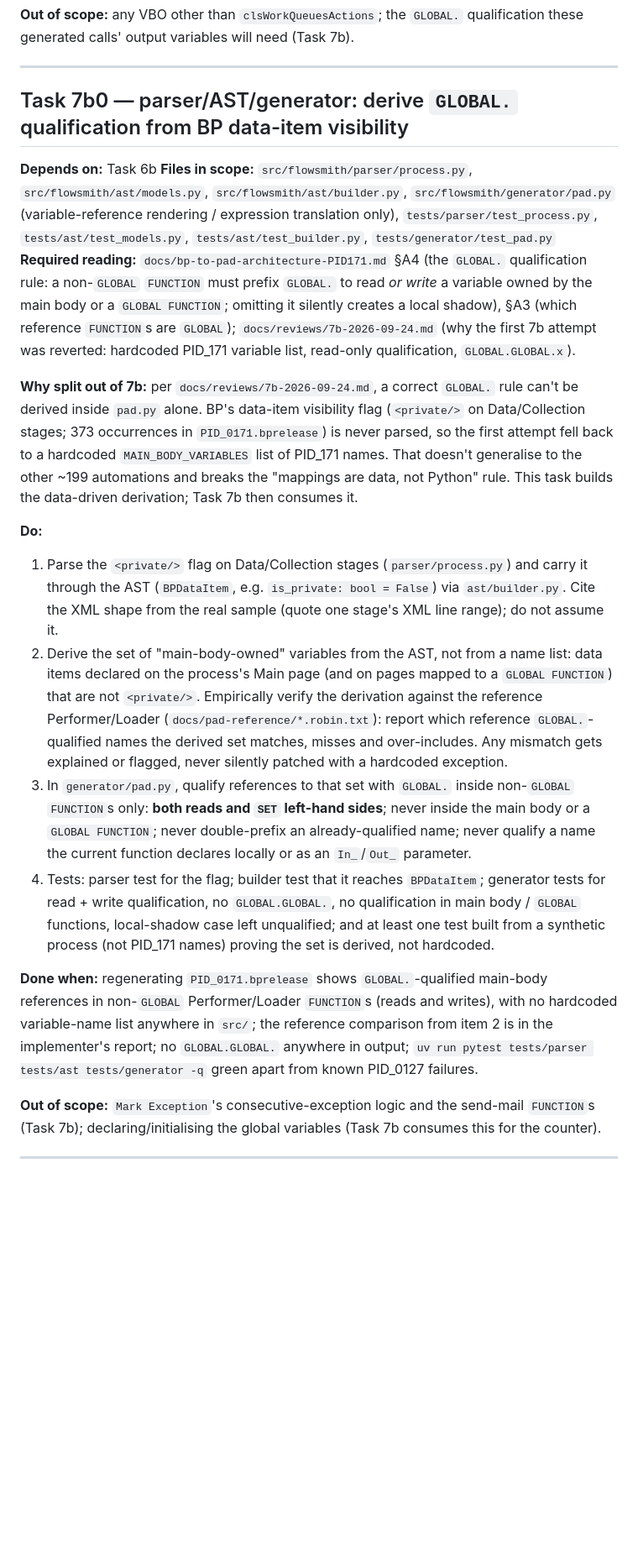
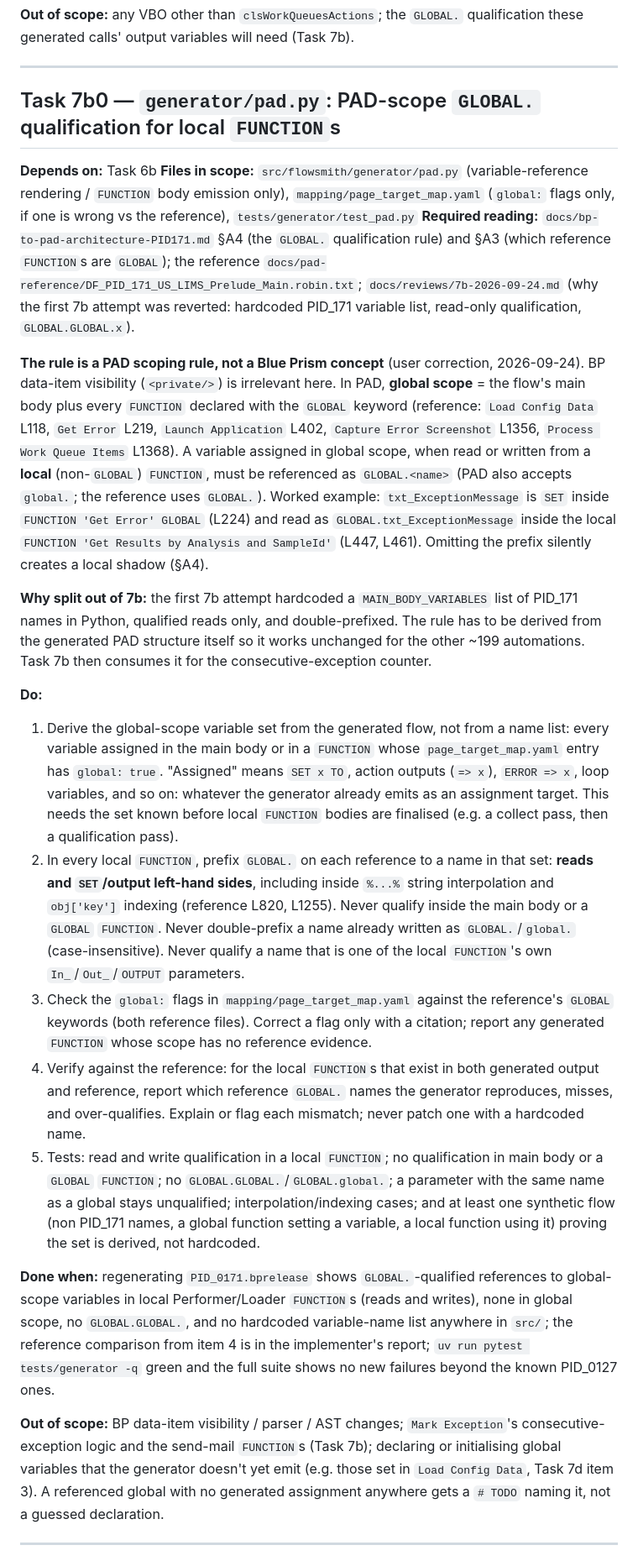
Before and after one commit to anirbandas59/rpa-tool-migration, a Markdown page: docs/pad-generation-task-prompts.md, the part around the change. Shown at 84% size. GitHub-like rendering; blank space fills up the shorter version.

Commit message:
docs(bp-to-pad): rescope Task 7b0 to PAD-scope GLOBAL. rule (global FUNCTIONs/main body → local FUNCTIONs), drop BP <private/> derivation

```diff
--- a/docs/pad-generation-task-prompts.md
+++ b/docs/pad-generation-task-prompts.md
@@ -1166,53 +1166,70 @@ generated calls' output variables will need (Task 7b).
 
 ---
 
-## Task 7b0 — parser/AST/generator: derive `GLOBAL.` qualification from BP data-item visibility
+## Task 7b0 — `generator/pad.py`: PAD-scope `GLOBAL.` qualification for local `FUNCTION`s
 
 **Depends on:** Task 6b
-**Files in scope:** `src/flowsmith/parser/process.py`, `src/flowsmith/ast/models.py`,
-`src/flowsmith/ast/builder.py`, `src/flowsmith/generator/pad.py` (variable-reference rendering /
-expression translation only), `tests/parser/test_process.py`, `tests/ast/test_models.py`,
-`tests/ast/test_builder.py`, `tests/generator/test_pad.py`
+**Files in scope:** `src/flowsmith/generator/pad.py` (variable-reference rendering / `FUNCTION`
+body emission only), `mapping/page_target_map.yaml` (`global:` flags only, if one is wrong vs the
+reference), `tests/generator/test_pad.py`
 **Required reading:** `docs/bp-to-pad-architecture-PID171.md` §A4 (the `GLOBAL.` qualification
-rule: a non-`GLOBAL` `FUNCTION` must prefix `GLOBAL.` to read *or write* a variable owned by the
-main body or a `GLOBAL FUNCTION`; omitting it silently creates a local shadow), §A3 (which
-reference `FUNCTION`s are `GLOBAL`); `docs/reviews/7b-2026-09-24.md` (why the first 7b attempt was
-reverted: hardcoded PID_171 variable list, read-only qualification, `GLOBAL.GLOBAL.x`).
+rule) and §A3 (which reference `FUNCTION`s are `GLOBAL`); the reference
+`docs/pad-reference/DF_PID_171_US_LIMS_Prelude_Main.robin.txt`; `docs/reviews/7b-2026-09-24.md`
+(why the first 7b attempt was reverted: hardcoded PID_171 variable list, read-only qualification,
+`GLOBAL.GLOBAL.x`).
 
-**Why split out of 7b:** per `docs/reviews/7b-2026-09-24.md`, a correct `GLOBAL.` rule can't be
-derived inside `pad.py` alone. BP's data-item visibility flag (`<private/>` on Data/Collection
-stages; 373 occurrences in `PID_0171.bprelease`) is never parsed, so the first attempt fell back to
-a hardcoded `MAIN_BODY_VARIABLES` list of PID_171 names. That doesn't generalise to the other ~199
-automations and breaks the "mappings are data, not Python" rule. This task builds the
-data-driven derivation; Task 7b then consumes it.
+**The rule is a PAD scoping rule, not a Blue Prism concept** (user correction, 2026-09-24). BP
+data-item visibility (`<private/>`) is irrelevant here. In PAD, **global scope** = the flow's main
+body plus every `FUNCTION` declared with the `GLOBAL` keyword (reference: `Load Config Data` L118,
+`Get Error` L219, `Launch Application` L402, `Capture Error Screenshot` L1356,
+`Process Work Queue Items` L1368). A variable assigned in global scope, when read or written from a
+**local** (non-`GLOBAL`) `FUNCTION`, must be referenced as `GLOBAL.<name>` (PAD also accepts
+`global.`; the reference uses `GLOBAL.`). Worked example: `txt_ExceptionMessage` is `SET` inside
+`FUNCTION 'Get Error' GLOBAL` (L224) and read as `GLOBAL.txt_ExceptionMessage` inside the local
+`FUNCTION 'Get Results by Analysis and SampleId'` (L447, L461). Omitting the prefix silently
+creates a local shadow (§A4).
+
+**Why split out of 7b:** the first 7b attempt hardcoded a `MAIN_BODY_VARIABLES` list of PID_171
+names in Python, qualified reads only, and double-prefixed. The rule has to be derived from the
+generated PAD structure itself so it works unchanged for the other ~199 automations. Task 7b then
+consumes it for the consecutive-exception counter.
 
 **Do:**
-1. Parse the `<private/>` flag on Data/Collection stages (`parser/process.py`) and carry it through
-   the AST (`BPDataItem`, e.g. `is_private: bool = False`) via `ast/builder.py`. Cite the XML shape
-   from the real sample (quote one stage's XML line range); do not assume it.
-2. Derive the set of "main-body-owned" variables from the AST, not from a name list: data items
-   declared on the process's Main page (and on pages mapped to a `GLOBAL FUNCTION`) that are not
-   `<private/>`. Empirically verify the derivation against the reference Performer/Loader
-   (`docs/pad-reference/*.robin.txt`): report which reference `GLOBAL.`-qualified names the
-   derived set matches, misses and over-includes. Any mismatch gets explained or flagged, never
-   silently patched with a hardcoded exception.
-3. In `generator/pad.py`, qualify references to that set with `GLOBAL.` inside non-`GLOBAL`
-   `FUNCTION`s only: **both reads and `SET` left-hand sides**; never inside the main body or a
-   `GLOBAL FUNCTION`; never double-prefix an already-qualified name; never qualify a name the
-   current function declares locally or as an `In_`/`Out_` parameter.
-4. Tests: parser test for the flag; builder test that it reaches `BPDataItem`; generator tests for
-   read + write qualification, no `GLOBAL.GLOBAL.`, no qualification in main body / `GLOBAL`
-   functions, local-shadow case left unqualified; and at least one test built from a synthetic
-   process (not PID_171 names) proving the set is derived, not hardcoded.
+1. Derive the global-scope variable set from the generated flow, not from a name list: every
+   variable assigned in the main body or in a `FUNCTION` whose `page_target_map.yaml` entry has
+   `global: true`. "Assigned" means `SET x TO`, action outputs (`=> x`), `ERROR => x`, loop
+   variables, and so on: whatever the generator already emits as an assignment target. This needs
+   the set known before local `FUNCTION` bodies are finalised (e.g. a collect pass, then a
+   qualification pass).
+2. In every local `FUNCTION`, prefix `GLOBAL.` on each reference to a name in that set: **reads
+   and `SET`/output left-hand sides**, including inside `%...%` string interpolation and
+   `obj['key']` indexing (reference L820, L1255). Never qualify inside the main body or a `GLOBAL`
+   `FUNCTION`. Never double-prefix a name already written as `GLOBAL.`/`global.`
+   (case-insensitive). Never qualify a name that is one of the local `FUNCTION`'s own
+   `In_`/`Out_`/`OUTPUT` parameters.
+3. Check the `global:` flags in `mapping/page_target_map.yaml` against the reference's `GLOBAL`
+   keywords (both reference files). Correct a flag only with a citation; report any generated
+   `FUNCTION` whose scope has no reference evidence.
+4. Verify against the reference: for the local `FUNCTION`s that exist in both generated output
+   and reference, report which reference `GLOBAL.` names the generator reproduces, misses, and
+   over-qualifies. Explain or flag each mismatch; never patch one with a hardcoded name.
+5. Tests: read and write qualification in a local `FUNCTION`; no qualification in main body or a
+   `GLOBAL` `FUNCTION`; no `GLOBAL.GLOBAL.`/`GLOBAL.global.`; a parameter with the same name as a
+   global stays unqualified; interpolation/indexing cases; and at least one synthetic flow (non
+   PID_171 names, a global function setting a variable, a local function using it) proving the
+   set is derived, not hardcoded.
 
-**Done when:** regenerating `PID_0171.bprelease` shows `GLOBAL.`-qualified main-body references in
-non-`GLOBAL` Performer/Loader `FUNCTION`s (reads and writes), with no hardcoded variable-name list
-anywhere in `src/`; the reference comparison from item 2 is in the implementer's report; no
-`GLOBAL.GLOBAL.` anywhere in output; `uv run pytest tests/parser tests/ast tests/generator -q`
-green apart from known PID_0127 failures.
+**Done when:** regenerating `PID_0171.bprelease` shows `GLOBAL.`-qualified references to
+global-scope variables in local Performer/Loader `FUNCTION`s (reads and writes), none in global
+scope, no `GLOBAL.GLOBAL.`, and no hardcoded variable-name list anywhere in `src/`; the reference
+comparison from item 4 is in the implementer's report; `uv run pytest tests/generator -q` green and
+the full suite shows no new failures beyond the known PID_0127 ones.
 
-**Out of scope:** `Mark Exception`'s consecutive-exception logic and the send-mail `FUNCTION`s
-(Task 7b); declaring/initialising the global variables (Task 7b consumes this for the counter).
+**Out of scope:** BP data-item visibility / parser / AST changes; `Mark Exception`'s
+consecutive-exception logic and the send-mail `FUNCTION`s (Task 7b); declaring or initialising
+global variables that the generator doesn't yet emit (e.g. those set in `Load Config Data`,
+Task 7d item 3). A referenced global with no generated assignment anywhere gets a `# TODO` naming
+it, not a guessed declaration.
 
 ---
 
```
